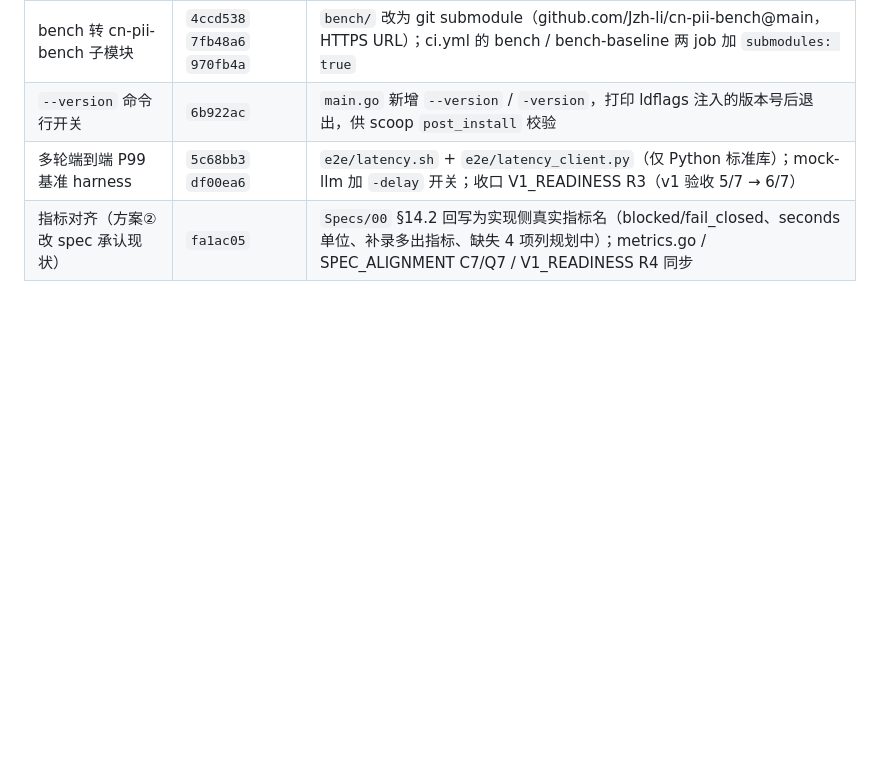
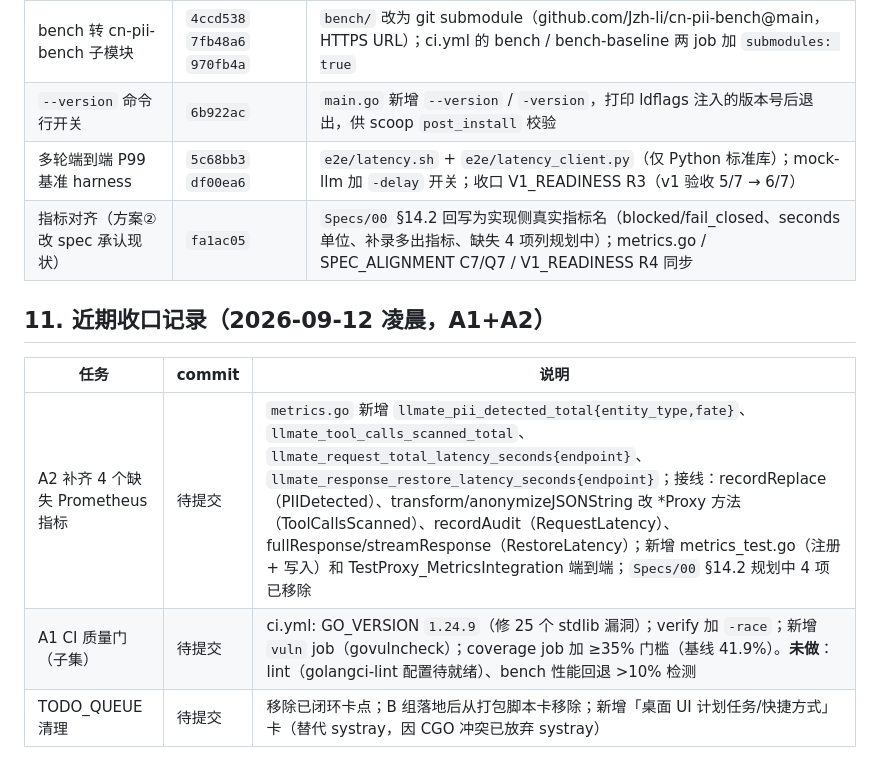
Before and after one commit to Jzh-li/LLMate-Gate, a Markdown page: HANDOFF.md, the part around the change. Drawn GitHub-style; blank space fills up the shorter version.

```diff
--- a/HANDOFF.md
+++ b/HANDOFF.md
@@ -255,3 +255,11 @@ git -c safe.directory='*' push origin main
 | `--version` 命令行开关 | `6b922ac` | `main.go` 新增 `--version` / `-version`，打印 ldflags 注入的版本号后退出，供 scoop `post_install` 校验 |
 | 多轮端到端 P99 基准 harness | `5c68bb3` `df00ea6` | `e2e/latency.sh` + `e2e/latency_client.py`（仅 Python 标准库）；mock-llm 加 `-delay` 开关；收口 V1_READINESS R3（v1 验收 5/7 → 6/7） |
 | 指标对齐（方案② 改 spec 承认现状） | `fa1ac05` | `Specs/00` §14.2 回写为实现侧真实指标名（blocked/fail_closed、seconds 单位、补录多出指标、缺失 4 项列规划中）；metrics.go / SPEC_ALIGNMENT C7/Q7 / V1_READINESS R4 同步 |
+
+## 11. 近期收口记录（2026-09-12 凌晨，A1+A2）
+
+| 任务 | commit | 说明 |
+|---|---|---|
+| A2 补齐 4 个缺失 Prometheus 指标 | 待提交 | `metrics.go` 新增 `llmate_pii_detected_total{entity_type,fate}`、`llmate_tool_calls_scanned_total`、`llmate_request_total_latency_seconds{endpoint}`、`llmate_response_restore_latency_seconds{endpoint}`；接线：recordReplace（PIIDetected）、transform/anonymizeJSONString 改 *Proxy 方法（ToolCallsScanned）、recordAudit（RequestLatency）、fullResponse/streamResponse（RestoreLatency）；新增 metrics_test.go（注册 + 写入）和 TestProxy_MetricsIntegration 端到端；`Specs/00` §14.2 规划中 4 项已移除 |
+| A1 CI 质量门（子集） | 待提交 | ci.yml: GO_VERSION `1.24.9`（修 25 个 stdlib 漏洞）；verify 加 `-race`；新增 `vuln` job（govulncheck）；coverage job 加 ≥35% 门槛（基线 41.9%）。**未做**：lint（golangci-lint 配置待就绪）、bench 性能回退 >10% 检测 |
+| TODO_QUEUE 清理 | 待提交 | 移除已闭环卡点；B 组落地后从打包脚本卡移除；新增「桌面 UI 计划任务/快捷方式」卡（替代 systray，因 CGO 冲突已放弃 systray） |
```
Also changed, not shown: SPEC_ALIGNMENT.md (+5 -4 lines), Specs/00-整体技术方案.md (+10 -8 lines).
